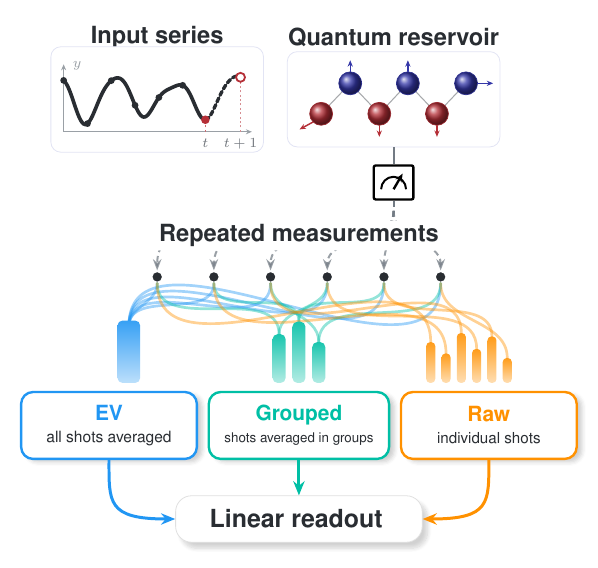
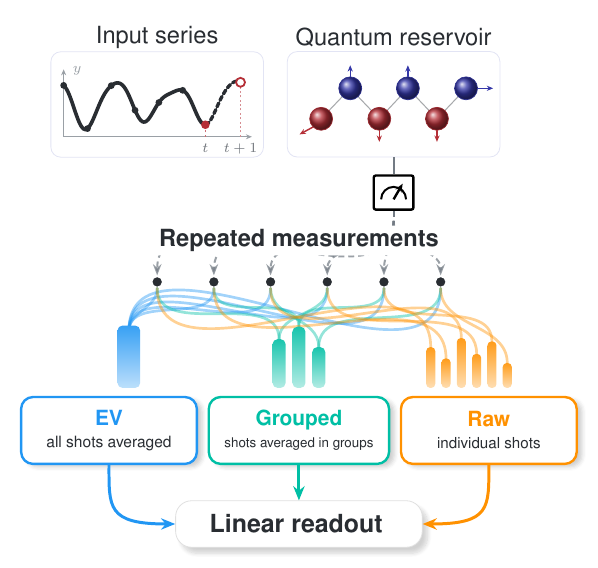
Before and after one commit to eybmits/adaptive-shot-aggregation, a LaTeX figure (paper/gfx/fig1_shot_organization.tex): the whole page. Compiled offline with pdfLaTeX.

Commit message:
Refine Figure 1 top panels

```diff
--- a/paper/gfx/fig1_shot_organization.tex
+++ b/paper/gfx/fig1_shot_organization.tex
@@ -106,7 +106,7 @@
 }
 
 \tikzset{
-  stage/.style={font=\bfseries\fontsize{11.86}{13.2}\selectfont,text=truec},
+  stage/.style={font=\normalfont\fontsize{11.86}{13.2}\selectfont,text=truec},
   qblue/.style={circle,shade,ball color=reservoirblue,
                 draw=reservoirblue!85!black,line width=0.35pt,
                 inner sep=0pt,minimum size=11.5pt},
@@ -186,12 +186,12 @@
 % rotations, not two different qubit species.
 % ========================================================================
   \begin{scope}[shift={(7.02,0.76)},x=0.90cm,y=0.64cm]
-    \node[stage] at (0,2.08) {Quantum reservoir};
+    \node[stage] at (0,2.22) {Quantum reservoir};
 
     % A restrained module boundary separates the quantum circuit from the
     % surrounding page without competing with the colored method boxes.
     \node[draw=qnodeblue!18,fill=white,rounded corners=5pt,
-          minimum width=3.75cm,minimum height=1.68cm] (reservoirpanel) at (0,0.38) {};
+          minimum width=3.75cm,minimum height=1.86cm] (reservoirpanel) at (0,0.38) {};
 
     \coordinate (cq0) at (-1.42,-0.02);
     \coordinate (cq1) at (-0.85,0.82);
```
Also changed, not shown: output/pdf/QCE26_NIER_split_ensemble_qrc_anonymous.pdf, output/pdf/QCE26_NIER_split_ensemble_qrc_named.pdf, paper/gfx/fig1_shot_organization.pdf, paper/gfx/fig1_shot_organization.tex (2 more changed lines), 1 other file.
